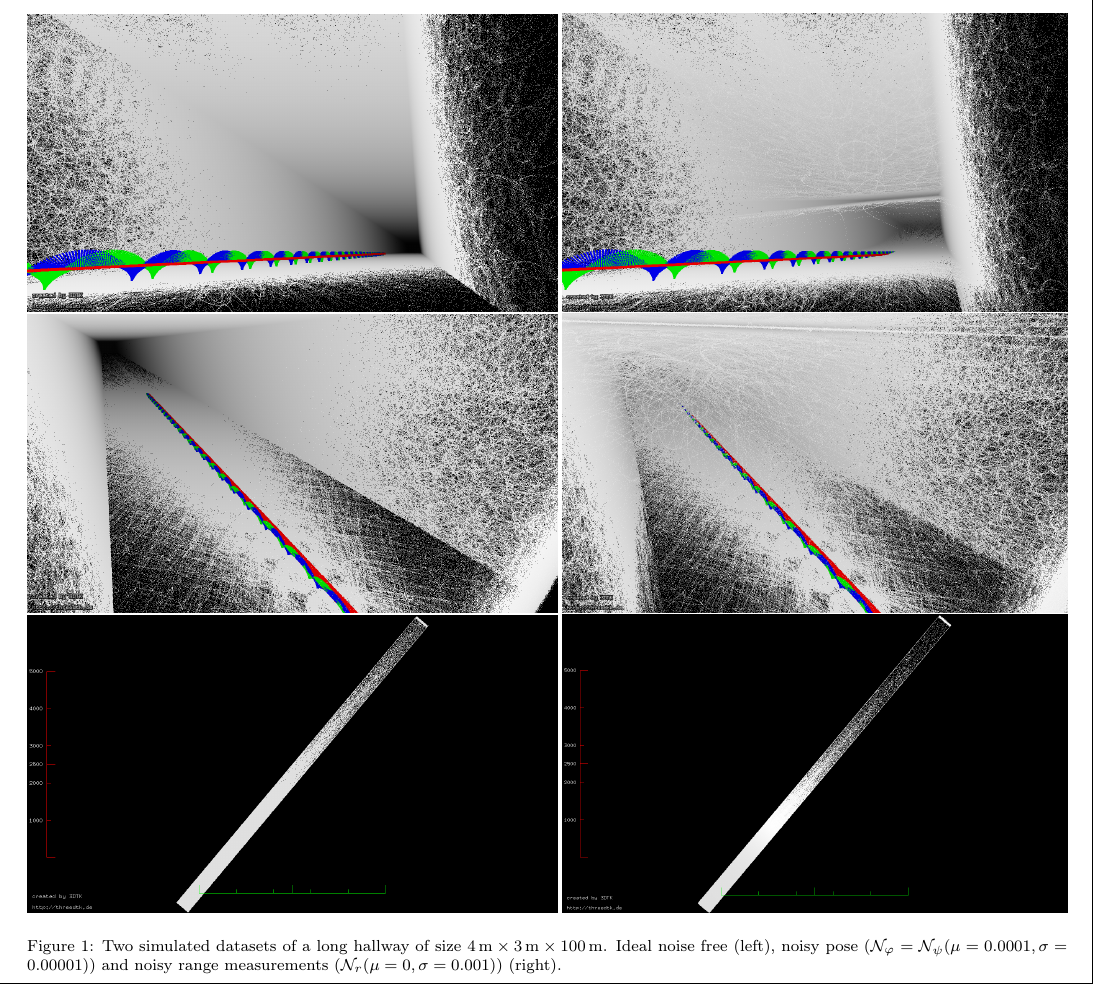
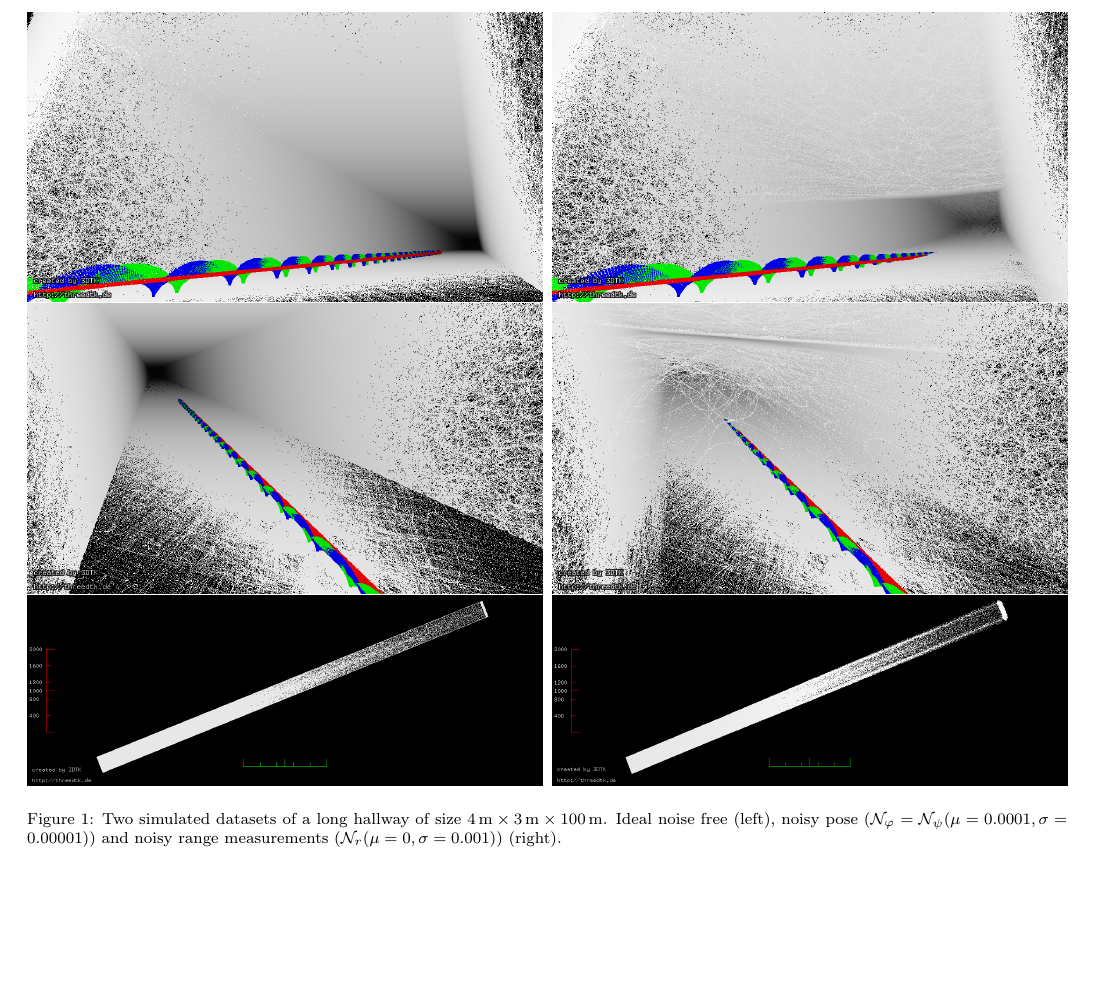
Before and after one commit to fallow24/SphereTDP, a LaTeX paper (Latex/main.tex, which reads Latex/sections/simulation.tex): part of page 6 of 11, cut so that both start at the same text, the shorter picture padded with empty space. Compiled offline with pdfLaTeX.

Commit message:
Redid images

```diff
--- a/Latex/sections/simulation.tex
+++ b/Latex/sections/simulation.tex
@@ -56,12 +56,12 @@ Also, the further the sensed points are, the noisier they appear, which is consi
 
 \begin{figure*}
 	\centering
-	\includegraphics[width=0.51\textwidth]{images/perfect_bottom}\hfill
-	\includegraphics[width=0.485\textwidth]{images/noisy_pose_and_range_bottom}\\
-	\includegraphics[width=0.51\textwidth]{images/perfect_top}\hfill
-	\includegraphics[width=0.485\textwidth]{images/noisy_pose_and_range_top}\\
-	\includegraphics[width=0.51\textwidth]{images/perfect_top_view}\hfill
-	\includegraphics[width=0.485\textwidth]{images/noisy_pose_and_range_top_view}
+	\includegraphics[width=0.495\textwidth]{images/perfect_bottom}\hfill
+	\includegraphics[width=0.495\textwidth]{images/noisy_pose_and_range_bottom}\\
+	\includegraphics[width=0.495\textwidth]{images/perfect_top}\hfill
+	\includegraphics[width=0.495\textwidth]{images/noisy_pose_and_range_top}\\
+	\includegraphics[width=0.495\textwidth]{images/perfect_top_view}\hfill
+	\includegraphics[width=0.495\textwidth, height=0.1825\textwidth]{images/noisy_pose_and_range_top_view}
 	\caption{Two simulated datasets of a long hallway of size $\SI{4}{\meter}\times\SI{3}{\meter}\times\SI{100}{\meter}$. Ideal noise free (left), noisy pose ($\mathcal{N}_\varphi = \mathcal{N}_\psi(\mu = 0.0001, \sigma= 0.00001)$) and noisy range measurements ($\mathcal{N}_r(\mu = 0, \sigma = 0.001)$) (right).}
 	\label{fig:simulatedDatasets}
 \end{figure*}
```
Also changed, not shown: Latex/sections/conclusion.tex (+1 -1 lines), Latex/sections/realData.tex (+2 -2 lines), Latex/images/corr_side_view.png, Latex/images/noisy_pose_and_range_bottom.png, Latex/images/noisy_pose_and_range_top.png, Latex/images/noisy_pose_and_range_top_view.png, Latex/images/perfect_bottom.png, Latex/images/perfect_top.png, Latex/images/perfect_top_view.png, Latex/images/uncorr_side_view.png.
